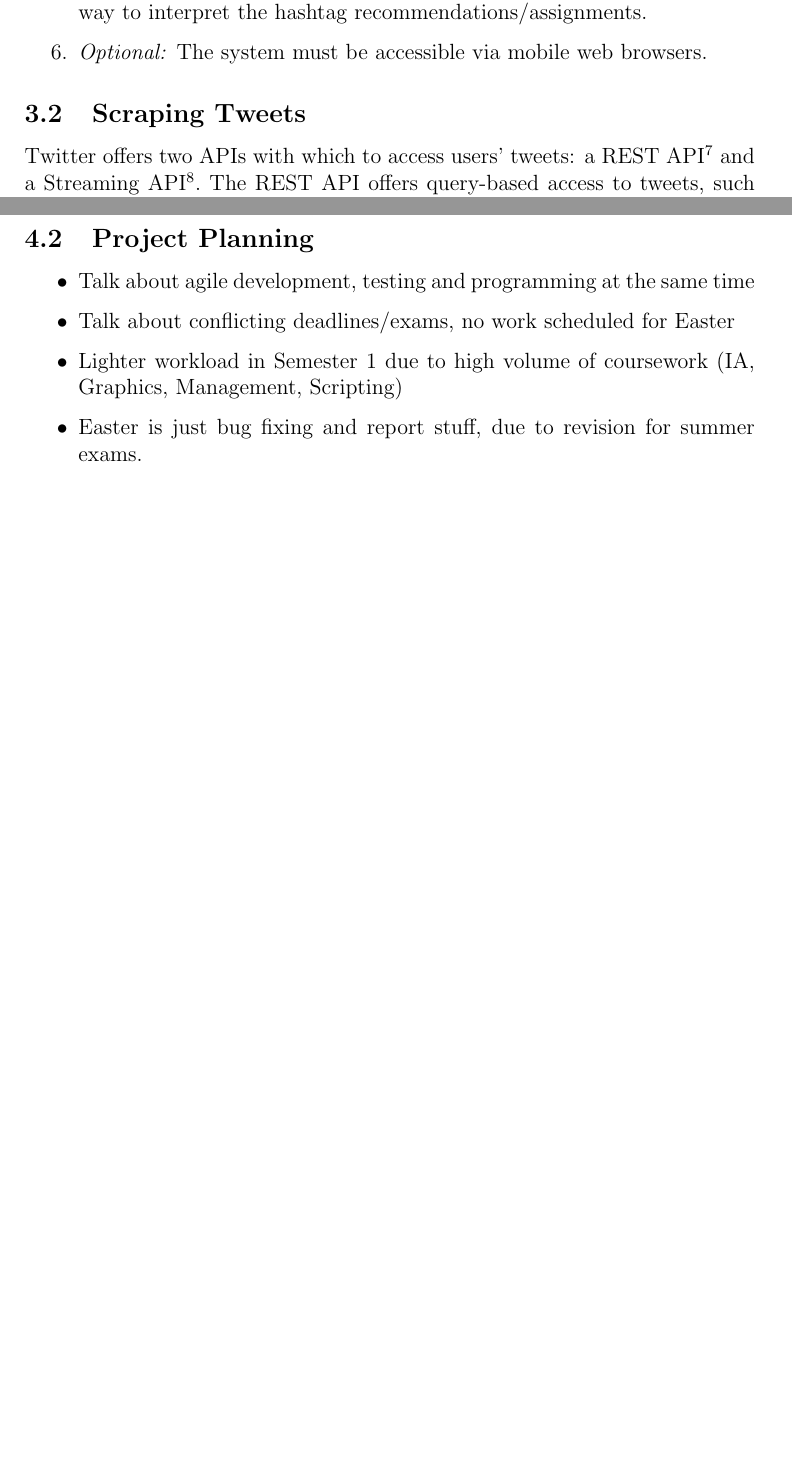
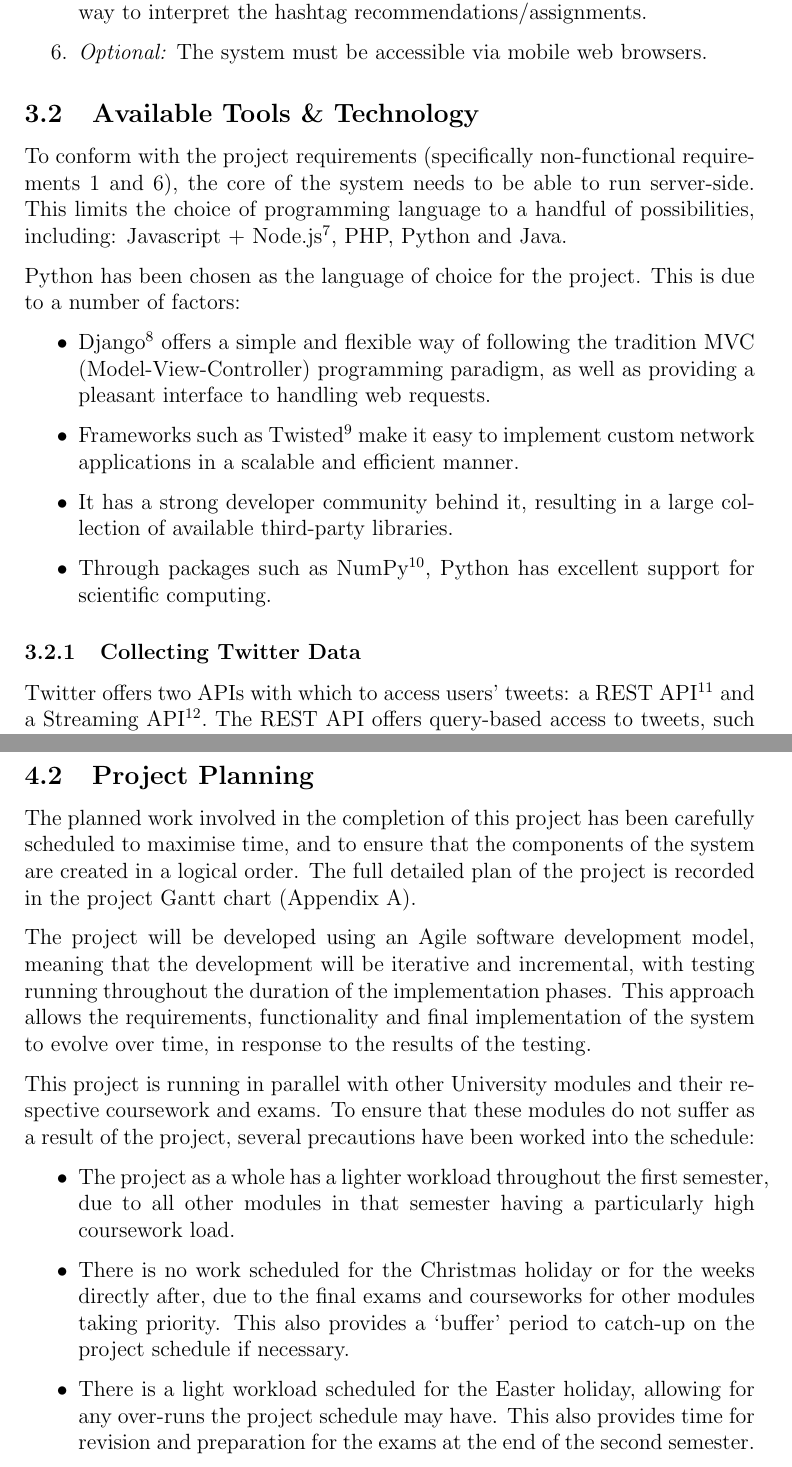
Before and after one commit to daviesjamie/3yp, a LaTeX document (deliverables/progress/progress.tex): two parts of pages 12 and 14 of 17 before the commit and two parts of pages 13 and 16 of 19 after it, joined at a grey line, cut so that both start at the same text, the shorter picture padded with empty space. Compiled offline with pdfLaTeX.

Commit message:
Completed available tools+tech section, and project planning.

```diff
--- a/deliverables/progress/progress.tex
+++ b/deliverables/progress/progress.tex
@@ -1,5 +1,6 @@
 \documentclass[12pt,a4paper]{article}
 
+\usepackage{todonotes}
 \usepackage{float}
 \usepackage{pdflscape}
 \usepackage{parskip}
@@ -204,6 +207,18 @@ There are two main requirements the system in this project is aiming to fulfil.
     \item \label{nfunc:mobile} \emph{Optional:} The system must be accessible via mobile web browsers.
 \end{enumerate}
 
-\subsection{Scraping Tweets}
+\subsection{Available Tools \& Technology}
+
+To conform with the project requirements (specifically non-functional requirements \ref{nfunc:web} and \ref{nfunc:mobile}), the core of the system needs to be able to run server-side. This limits the choice of programming language to a handful of possibilities, including: Javascript + Node.js\footnote{\url{http://nodejs.org/}}, PHP, Python and Java.
+
+Python has been chosen as the language of choice for the project. This is due to a number of factors:
+\begin{itemize}
+    \item Django\footnote{\url{www.djangoproject.com/}} offers a simple and flexible way of following the tradition MVC (Model-View-Controller) programming paradigm, as well as providing a pleasant interface to handling web requests.
+    \item Frameworks such as Twisted\footnote{\url{www.twistedmatrix.com}} make it easy to implement custom network applications in a scalable and efficient manner.
+    \item It has a strong developer community behind it, resulting in a large collection of available third-party libraries.
+    \item Through packages such as NumPy\footnote{\url{www.numpy.org/}}, Python has excellent support for scientific computing.
+\end{itemize}
+
+\subsubsection{Collecting Twitter Data}
 Twitter offers two APIs with which to access users' tweets: a REST API\footnote{\url{https://dev.twitter.com/docs/api/1.1}} and a Streaming API\footnote{\url{https://dev.twitter.com/docs/streaming-apis}}. The REST API offers query-based access to tweets, such as tweets by a specific user, and the Streaming API offers a live-stream of the latest tweets being published on Twitter. To scrape data for the initial tests and analysis, tweets were collecting from the Twitter sample public stream. This is a stream containing a small random sample of all public tweets being made, which makes it possible to get a good sample of the tweets being posted on Twitter on a machine with limited resources.
 
@@ -242,11 +262,16 @@ Throughout the duration of the project, other University modules will be taking
 Through the long-term planning and foresight required to plan a large-scale project, it is possible that the goals and functionality of the project may be more difficult to achieve than originally thought. In this case, the functionality of the project will be simplified to ensure that a core subset of the goals and features can still be achieved, in coordination with the project supervisor.
 
 \subsection{Project Planning}
+
+The planned work involved in the completion of this project has been carefully scheduled to maximise time, and to ensure that the components of the system are created in a logical order. The full detailed plan of the project is recorded in the project Gantt chart (\autoref{appendix:gantt}).
+
+The project will be developed using an Agile software development model, meaning that the development will be iterative and incremental, with testing running throughout the duration of the implementation phases. This approach allows the requirements, functionality and final implementation of the system to evolve over time, in response to the results of the testing.
+
+This project is running in parallel with other University modules and their respective coursework and exams. To ensure that these modules do not suffer as a result of the project, several precautions have been worked into the schedule:
 \begin{itemize}
-    \item Talk about agile development, testing and programming at the same time
-    \item Talk about conflicting deadlines/exams, no work scheduled for Easter
-    \item Lighter workload in Semester 1 due to high volume of coursework (IA, Graphics, Management, Scripting)
-    \item Easter is just bug fixing and report stuff, due to revision for summer exams.
+    \item The project as a whole has a lighter workload throughout the first semester, due to all other modules in that semester having a particularly high coursework load.
+    \item There is no work scheduled for the Christmas holiday or for the weeks directly after, due to the final exams and courseworks for other modules taking priority. This also provides a `buffer' period to catch-up on the project schedule if necessary.
+    \item There is a light workload scheduled for the Easter holiday, allowing for any over-runs the project schedule may have. This also provides time for revision and preparation for the exams at the end of the second semester.
 \end{itemize}
 
 \pagebreak
```
Also changed, not shown: deliverables/progress/progress.pdf, deliverables/progress/progress.tex (20 more changed lines), 1 other file.
